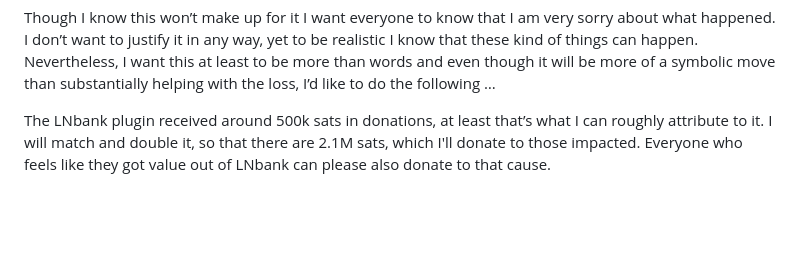
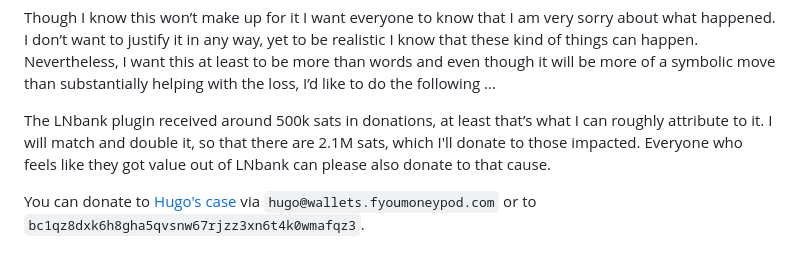
Before and after one commit to dennisreimann/d11n.net, a Markdown page: articles/821285-lnbank-vulnerability-recap.md, the part around the change. Drawn GitHub-style; blank space fills up the shorter version.

Commit message:
Add Hugo's donation details

```diff
--- a/articles/821285-lnbank-vulnerability-recap.md
+++ b/articles/821285-lnbank-vulnerability-recap.md
@@ -60,3 +60,5 @@ In the discussions that came up after this vulnerability was announced, it turne
 Though I know this won’t make up for it I want everyone to know that I am very sorry about what happened. I don’t want to justify it in any way, yet to be realistic I know that these kind of things can happen. Nevertheless, I want this at least to be more than words and even though it will be more of a symbolic move than substantially helping with the loss, I’d like to do the following …
 
 The LNbank plugin received around 500k sats in donations, at least that’s what I can roughly attribute to it. I will match and double it, so that there are 2.1M sats, which I'll donate to those impacted. Everyone who feels like they got value out of LNbank can please also donate to that cause.
+
+You can donate to [Hugo's case](https://stacker.news/items/347361) via `hugo@wallets.fyoumoneypod.com` or to `bc1qz8dxk6h8gha5qvsnw67rjzz3xn6t4k0wmafqz3`.
```
